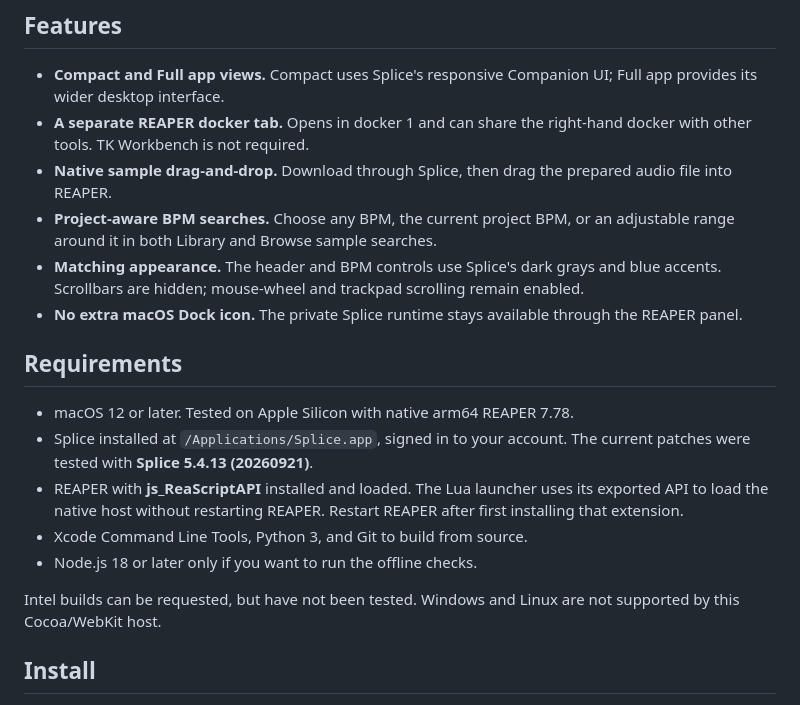
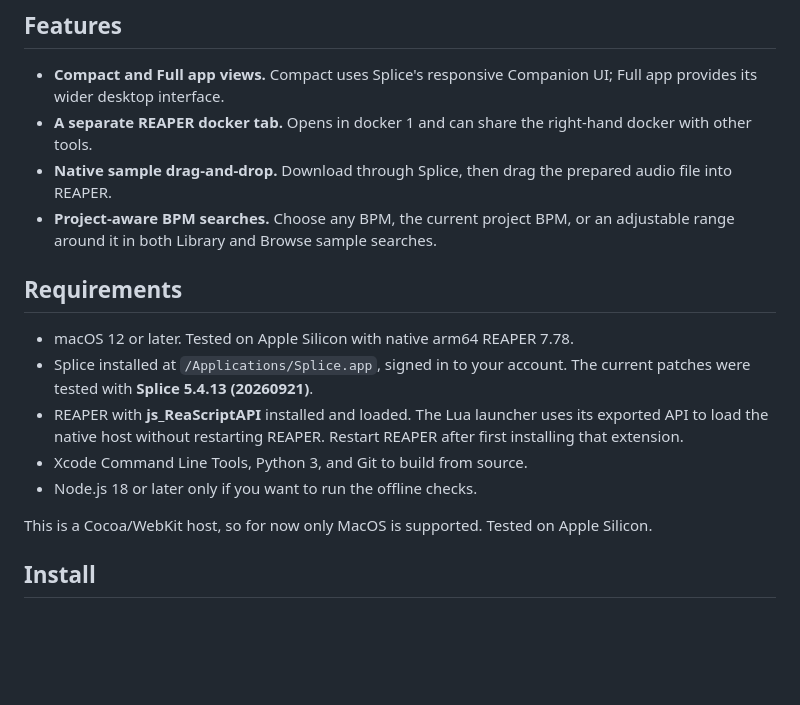
Before and after one commit to jamiethemorris/ReaSplice, a Markdown page: README.md, the part around the change. GitHub-like rendering; blank space fills up the shorter version.

Commit message:
Removed silly Codex comments from README

```diff
--- a/README.md
+++ b/README.md
@@ -13,16 +13,11 @@ code, not a copy of Splice or any sounds.
 - **Compact and Full app views.** Compact uses Splice's responsive Companion UI;
   Full app provides its wider desktop interface.
 - **A separate REAPER docker tab.** Opens in docker 1 and can share the right-hand
-  docker with other tools. TK Workbench is not required.
+  docker with other tools.
 - **Native sample drag-and-drop.** Download through Splice, then drag the prepared
   audio file into REAPER.
 - **Project-aware BPM searches.** Choose any BPM, the current project BPM, or an
   adjustable range around it in both Library and Browse sample searches.
-- **Matching appearance.** The header and BPM controls use Splice's dark grays and
-  blue accents. Scrollbars are hidden; mouse-wheel and trackpad scrolling remain
-  enabled.
-- **No extra macOS Dock icon.** The private Splice runtime stays available through
-  the REAPER panel.
 
 ## Requirements
 
@@ -35,8 +30,7 @@ code, not a copy of Splice or any sounds.
 - Xcode Command Line Tools, Python 3, and Git to build from source.
 - Node.js 18 or later only if you want to run the offline checks.
 
-Intel builds can be requested, but have not been tested. Windows and Linux are
-not supported by this Cocoa/WebKit host.
+This is a Cocoa/WebKit host, so for now only MacOS is supported. Tested on Apple Silicon.
 
 ## Install
 
```
